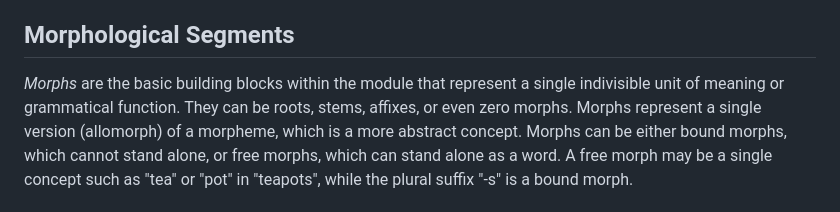
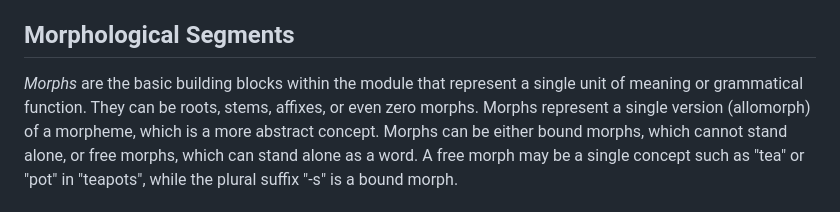
Before and after one commit to ontolex/morph, a Markdown page: index.md, the part around the change. Drawn GitHub-style.

Commit message:
Remove word 'indivisible'
Fixes #53

```diff
--- a/index.md
+++ b/index.md
@@ -106,7 +106,7 @@ OntoLex-Morph is an extension of the OntoLex model designed to represent morphol
 ## Morphological Segments
 
 _Morphs_ are the basic building blocks within the module that represent a single
-indivisible unit of meaning or grammatical function. They can be roots, stems, affixes, or even zero morphs.
+unit of meaning or grammatical function. They can be roots, stems, affixes, or even zero morphs.
 Morphs represent a single version (allomorph) of a morpheme, which is a more abstract concept. Morphs can be
 either bound morphs, which cannot stand alone, or free morphs, which can stand alone as a word. A free morph
 may be a single concept such as "tea" or "pot" in "teapots", while the plural suffix "-s" is a bound morph.
```
